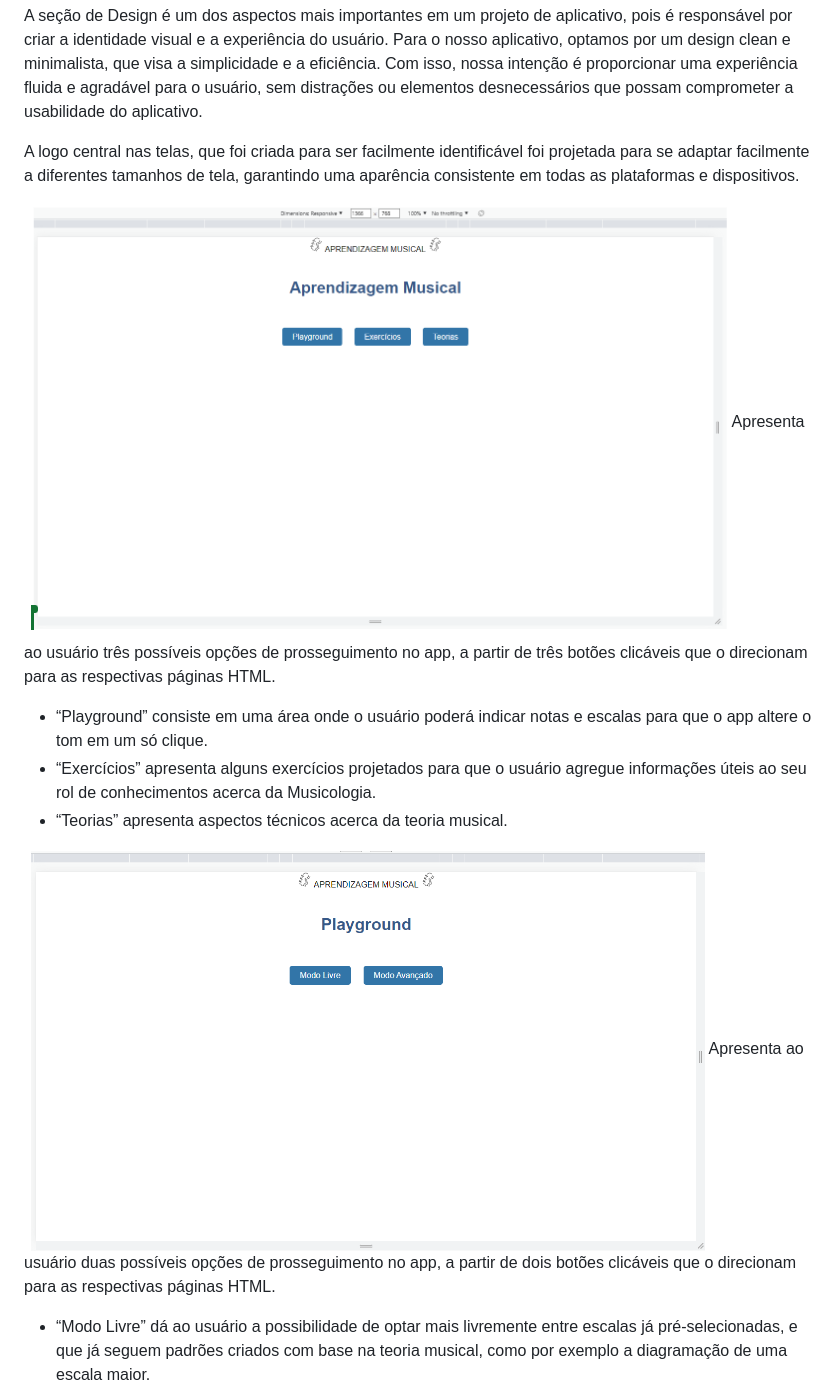
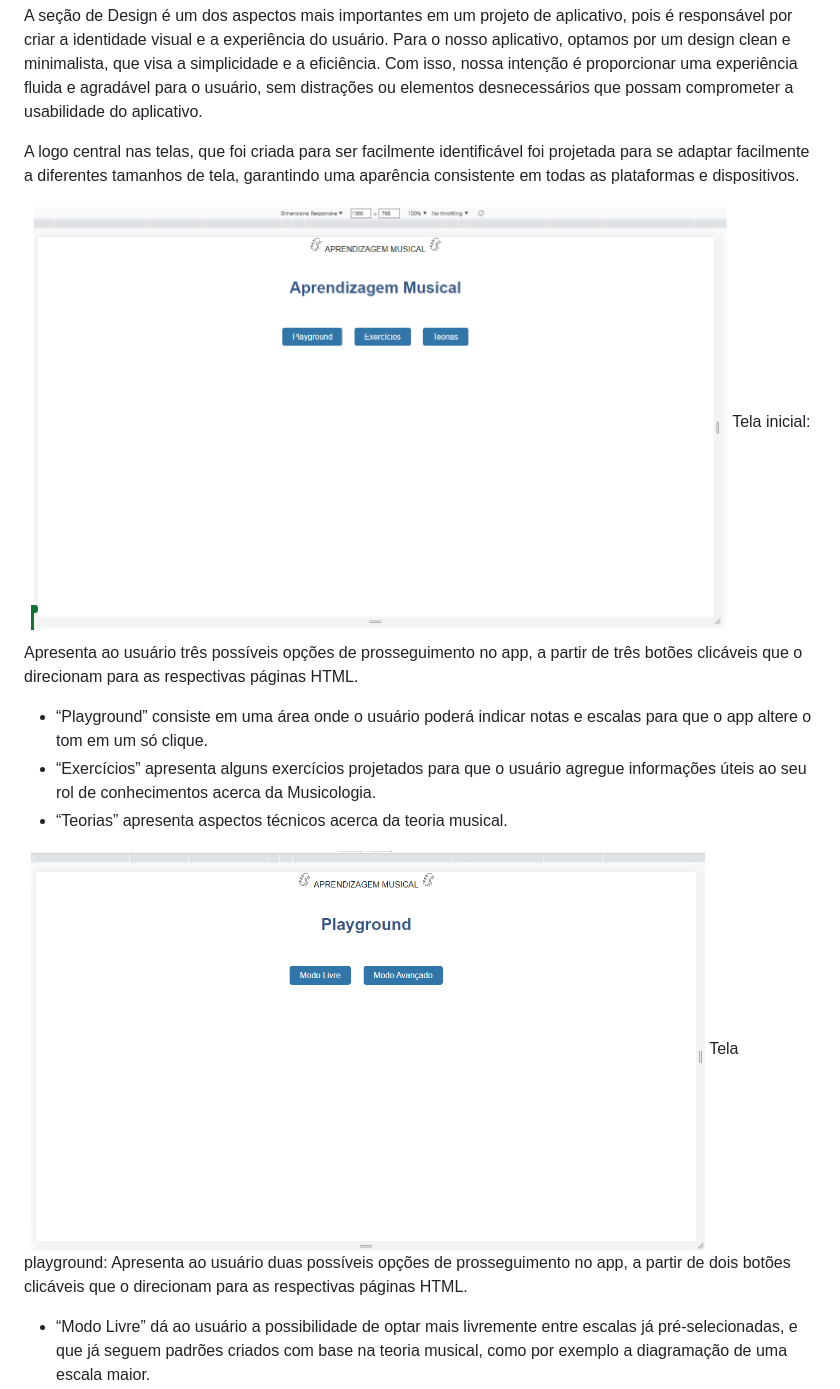
Before and after one commit to ICEI-PUC-Minas-PMV-SI/pmv-si-2023-1-e1-proj-web-t4-aprendizagemmusical, a Markdown page: docs/template.md, the part around the change printed below. Drawn GitHub-style.

```diff
--- a/docs/template.md
+++ b/docs/template.md
@@ -22,12 +22,12 @@ A seção de Design é um dos aspectos mais importantes em um projeto de aplicat
 A logo central nas telas, que foi criada para ser facilmente identificável foi projetada para se adaptar facilmente a diferentes tamanhos de tela, garantindo uma aparência consistente em todas as plataformas e dispositivos.
 
 
-**![Tela inicial](./img/tela_inicial.png)** Apresenta ao usuário três possíveis opções de prosseguimento no app, a partir de três botões clicáveis que o direcionam para as respectivas páginas HTML.
+**![Tela inicial](./img/tela_inicial.png)**  Tela inicial: Apresenta ao usuário três possíveis opções de prosseguimento no app, a partir de três botões clicáveis que o direcionam para as respectivas páginas HTML.
 * “Playground” consiste em uma área onde o usuário poderá indicar notas e escalas para que o app altere o tom em um só clique.
 * “Exercícios” apresenta alguns exercícios projetados para que o usuário agregue informações úteis ao seu rol de conhecimentos acerca da Musicologia.
 * “Teorias” apresenta aspectos técnicos acerca da teoria musical.
 
-**![Playground](./img/playground.png)** Apresenta ao usuário duas possíveis opções de prosseguimento no app, a partir de dois botões clicáveis que o direcionam para as respectivas páginas HTML.
+**![Playground](./img/playground.png)** Tela playground: Apresenta ao usuário duas possíveis opções de prosseguimento no app, a partir de dois botões clicáveis que o direcionam para as respectivas páginas HTML.
 * “Modo Livre” dá ao usuário a possibilidade de optar mais livremente entre escalas já pré-selecionadas, e que já seguem padrões criados com base na teoria musical, como por exemplo a diagramação de uma escala maior.
 * “Modo Avançado” presume um conhecimento prévio do usuário. Deixando-o livre para que possa personalizar uma escala ou acorde, de acordo com sua vontade, e ainda escolher outras cores para a melhor compreensão. Esse modo é pensado para ser usado por professores que querem mostrar aos seus alunos, de forma interativa a criação de uma escala, ou a fusão de duas ou mais escalas.
 
```
Also changed, not shown: other parts of docs/template.md (+4 -4 lines).
